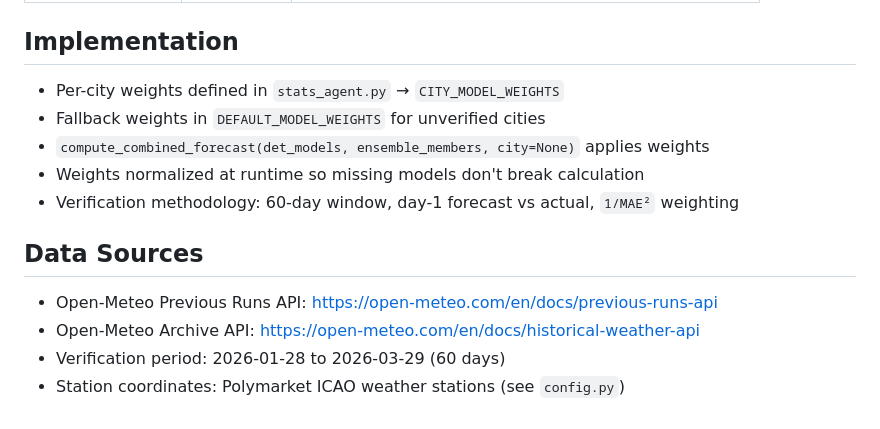
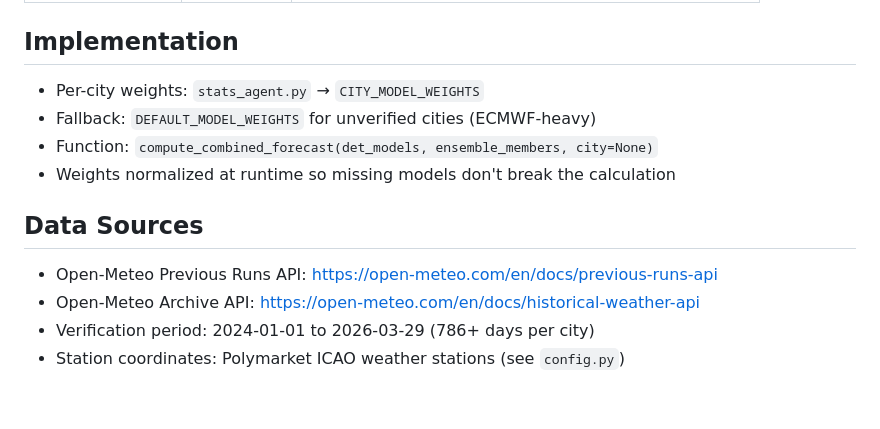
Before and after one commit to timothyoshea/polyweather, a Markdown page: FORECAST_MODEL_WEIGHTS.md, the part around one of its changes. GitHub-like rendering.

```diff
--- a/FORECAST_MODEL_WEIGHTS.md
+++ b/FORECAST_MODEL_WEIGHTS.md
@@ -112,15 +130,14 @@ The combined standard deviation uses a conservative approach — it takes the **
 
 ## Implementation
 
-- Per-city weights defined in `stats_agent.py` → `CITY_MODEL_WEIGHTS`
-- Fallback weights in `DEFAULT_MODEL_WEIGHTS` for unverified cities
-- `compute_combined_forecast(det_models, ensemble_members, city=None)` applies weights
-- Weights normalized at runtime so missing models don't break calculation
-- Verification methodology: 60-day window, day-1 forecast vs actual, `1/MAE²` weighting
+- Per-city weights: `stats_agent.py` → `CITY_MODEL_WEIGHTS`
+- Fallback: `DEFAULT_MODEL_WEIGHTS` for unverified cities (ECMWF-heavy)
+- Function: `compute_combined_forecast(det_models, ensemble_members, city=None)`
+- Weights normalized at runtime so missing models don't break the calculation
 
 ## Data Sources
 
 - Open-Meteo Previous Runs API: https://open-meteo.com/en/docs/previous-runs-api
 - Open-Meteo Archive API: https://open-meteo.com/en/docs/historical-weather-api
-- Verification period: 2026-01-28 to 2026-03-29 (60 days)
+- Verification period: 2024-01-01 to 2026-03-29 (786+ days per city)
 - Station coordinates: Polymarket ICAO weather stations (see `config.py`)
```
Also changed, not shown: other parts of FORECAST_MODEL_WEIGHTS.md (+82 -64 lines).
